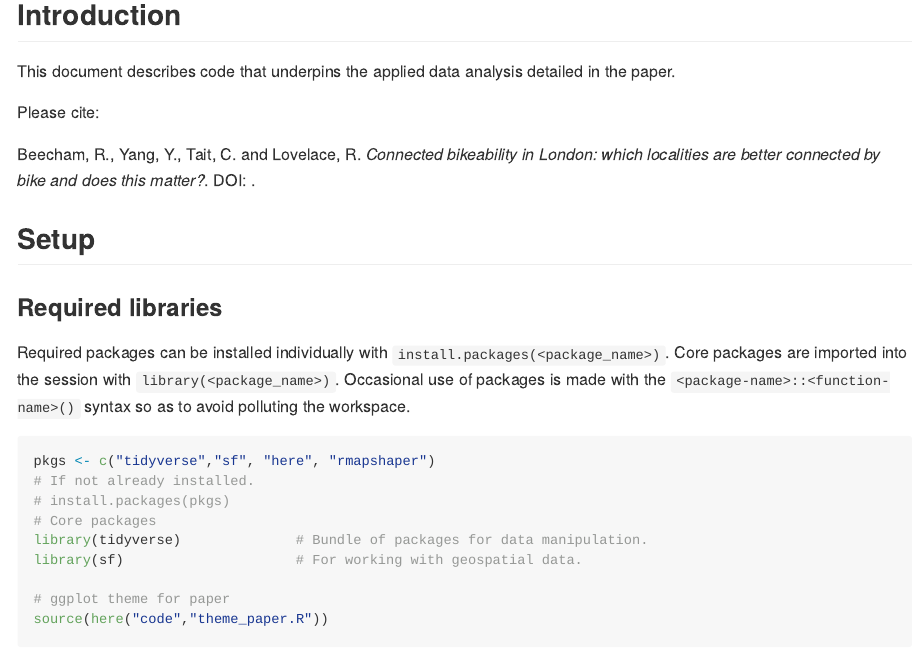
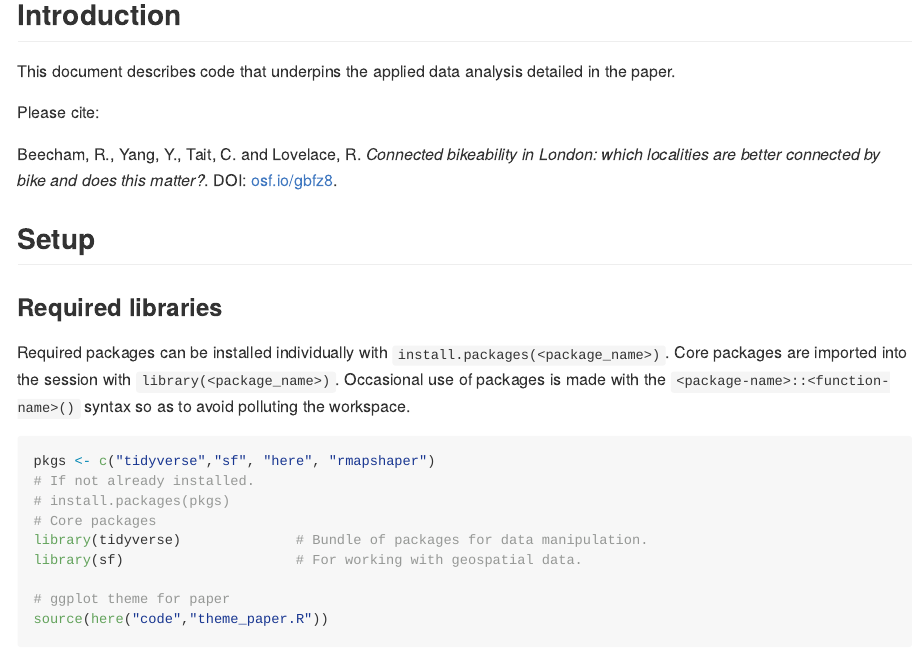
Before and after one commit to rogerbeecham/connected-bikeability-london, an R Markdown document (application.Rmd): the page in a window 1100 px wide, from 160 px down. The pictures show the output file application.md that the author committed with the source, drawn offline in the style of GitHub; long lines of code are wrapped.

Commit message:
add osf pre-print

```diff
--- a/application.Rmd
+++ b/application.Rmd
@@ -10,7 +10,7 @@ This document describes code that underpins the applied data analysis detailed i
 
 Please cite:
 
-Beecham, R., Yang, Y., Tait, C. and Lovelace, R. _Connected bikeability in London: which localities are better connected by bike and does this matter?_. DOI: []().
+Beecham, R., Yang, Y., Tait, C. and Lovelace, R. _Connected bikeability in London: which localities are better connected by bike and does this matter?_. DOI: [osf.io/gbfz8](https://osf.io/gbfz8).
 
 ## Setup
 
```
Also changed, not shown: generate-villages.Rmd (+1 -1 lines), README.md, application.md, generate-villages.md, 2 other files.
